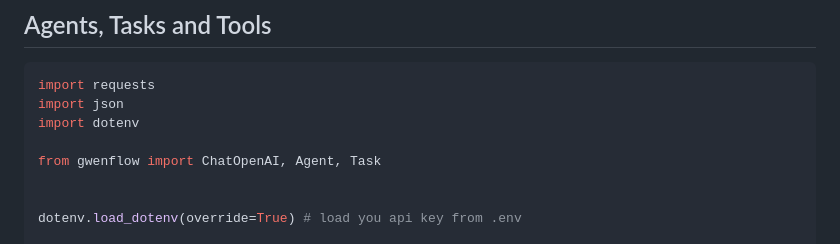
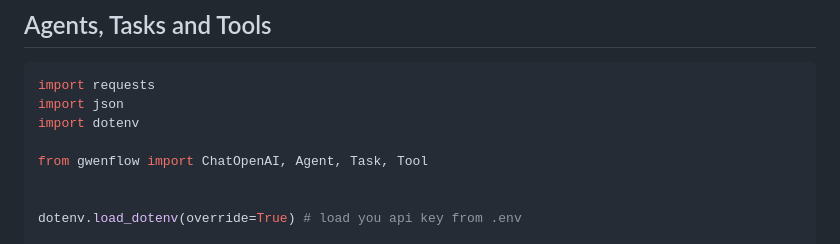
Before and after one commit to gwenlake/gwenflow, a Markdown page: README.md, the part around the change. GitHub-like rendering.

```diff
--- a/README.md
+++ b/README.md
@@ -79,7 +79,7 @@ import requests
 import json
 import dotenv
 
-from gwenflow import ChatOpenAI, Agent, Task
+from gwenflow import ChatOpenAI, Agent, Task, Tool
 
 
 dotenv.load_dotenv(override=True) # load you api key from .env
```
